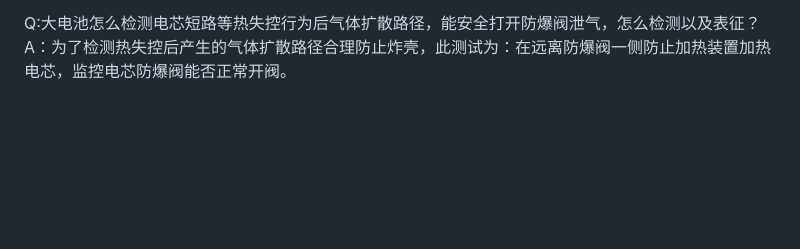
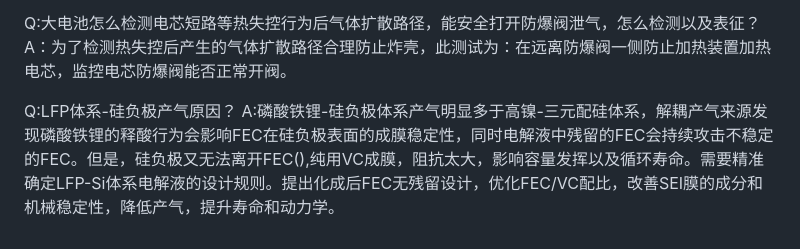
Before and after one commit to Masterlvov/Chem_summary, a Markdown page: battery_work/note/battery_issue.md, the part around the change. Drawn GitHub-style; blank space fills up the shorter version.

Commit message:
Add Q&A on LFP-silicon anode gas generation
Added Q&A regarding gas generation in LFP-silicon anode systems and testing methods for thermal runaway detection.

```diff
--- a/battery_work/note/battery_issue.md
+++ b/battery_work/note/battery_issue.md
@@ -140,3 +140,6 @@ A：顺序：注液体积-密度-重量-一二次比例-比例-摩尔数-摩尔
 
 Q:大电池怎么检测电芯短路等热失控行为后气体扩散路径，能安全打开防爆阀泄气，怎么检测以及表征？\
 A：为了检测热失控后产生的气体扩散路径合理防止炸壳，此测试为：在远离防爆阀一侧防止加热装置加热电芯，监控电芯防爆阀能否正常开阀。
+
+Q:LFP体系-硅负极产气原因？
+A:磷酸铁锂-硅负极体系产气明显多于高镍-三元配硅体系，解耦产气来源发现磷酸铁锂的释酸行为会影响FEC在硅负极表面的成膜稳定性，同时电解液中残留的FEC会持续攻击不稳定的FEC。但是，硅负极又无法离开FEC(),纯用VC成膜，阻抗太大，影响容量发挥以及循环寿命。需要精准确定LFP-Si体系电解液的设计规则。提出化成后FEC无残留设计，优化FEC/VC配比，改善SEI膜的成分和机械稳定性，降低产气，提升寿命和动力学。
```
